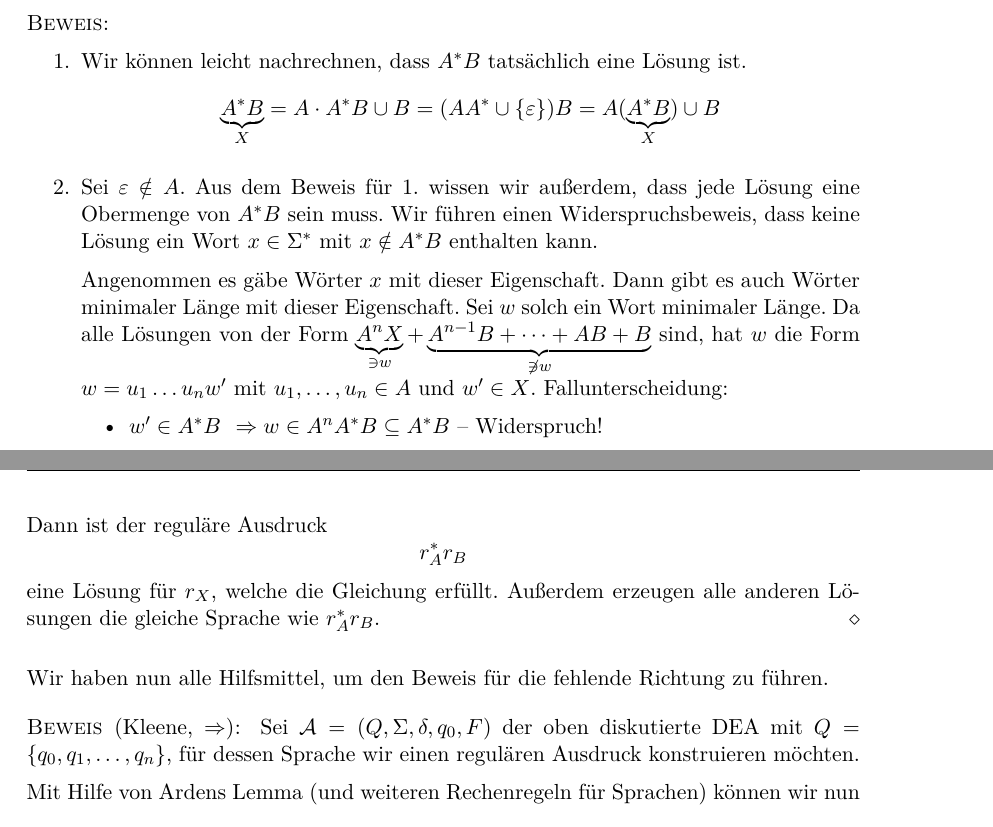
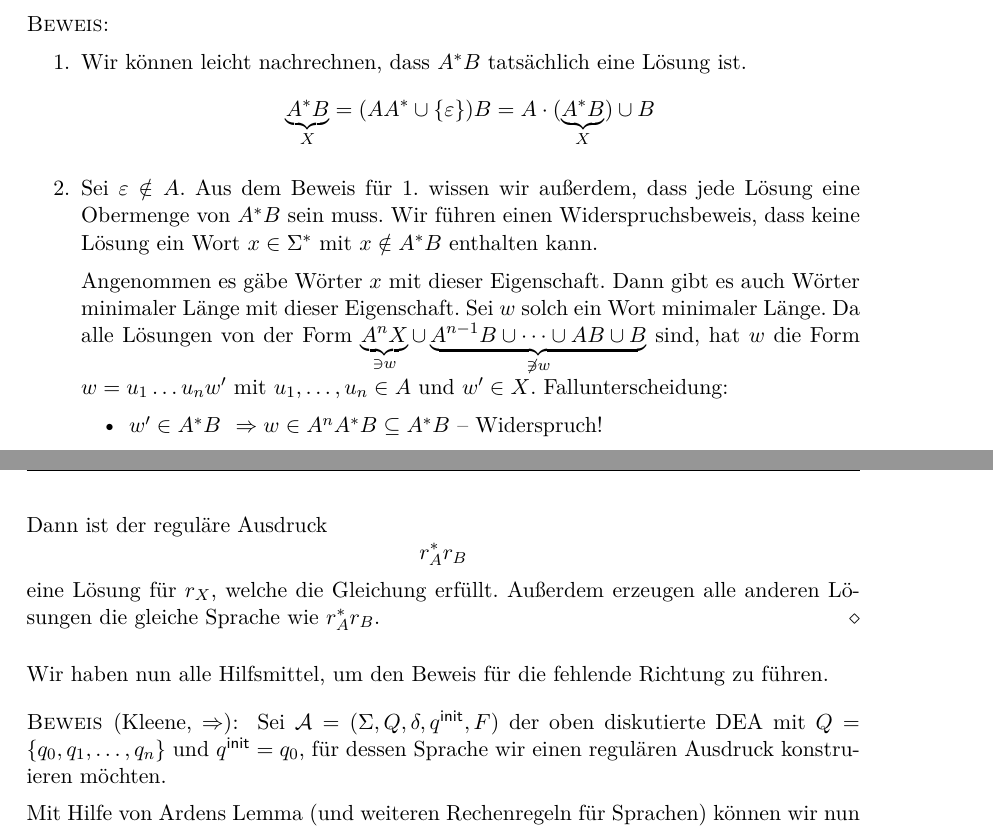
Before and after one commit to proglang/Informatik-III-Theoretische-Informatik, a LaTeX document (Info_3_Skript_WS2017-18.tex, which reads 2-Regulaere_Sprachen_und_endliche_Automaten.tex): two parts of pages 35 and 36 of 43, joined at a grey line, cut so that both start at the same text. Compiled offline with pdfLaTeX.

Commit message:
bugfixes

```diff
--- a/2-Regulaere_Sprachen_und_endliche_Automaten.tex
+++ b/2-Regulaere_Sprachen_und_endliche_Automaten.tex
@@ -2199,7 +2199,7 @@ Wir kennen bisher kein systematisches Verfahren zum Lösen solcher Gleichungen u
 \hfill \vspace{-\baselineskip} \\
 \begin{enumerate}
  \item Wir können leicht nachrechnen, dass $A^*B$ tatsächlich eine Lösung ist.
- $$ \underbrace{A^*B}_X = A\cdot A^*B \cup B = (AA^*\cup \{\Eps\})B = A(\underbrace{A^*B}_X)\cup B$$
+ $$ \underbrace{A^*B}_X = (AA^*\cup \{\Eps\})B = A\cdot (\underbrace{A^*B}_X)\cup B$$
  \item Sei $\Eps \notin A$.
  Aus dem Beweis für 1.\ wissen wir außerdem, dass jede Lösung eine Obermenge von $A^*B$ sein muss.
  Wir führen einen Widerspruchsbeweis, dass keine Lösung ein Wort $x\in\Sigma^*$ mit $x\notin A^*B$ enthalten kann.
@@ -2207,7 +2207,7 @@ Wir kennen bisher kein systematisches Verfahren zum Lösen solcher Gleichungen u
  Angenommen es gäbe Wörter $x$ mit dieser Eigenschaft.
  Dann gibt es auch Wörter minimaler Länge mit dieser Eigenschaft.
  Sei $w$ solch ein Wort minimaler Länge.
- Da alle Lösungen von der Form $\underbrace{A^nX}_{\ni w} + \underbrace{A^{n-1}B+\dots +AB+B}_{\not\ni w}$ sind, hat $w$ die Form
+ Da alle Lösungen von der Form $\underbrace{A^nX}_{\ni w} \cup \underbrace{A^{n-1}B \cup \dots \cup AB \cup B}_{\not\ni w}$ sind, hat $w$ die Form
  $w = u_1\dots u_n w'\text{ mit } u_1,\dots,u_n\in A\text{ und } w'\in X$.
  Fallunterscheidung:
  \begin{itemize}
@@ -2239,7 +2239,7 @@ Wir können Ardens Lemma wie folgt auch für reguläre Ausdrücke formulieren:
 Wir haben nun alle Hilfsmittel, um den Beweis für die fehlende Richtung zu führen.
 
 \begin{proof}[Kleene, \=>]
-  Sei $\A=({Q},\Sigma,\delta,q_0,F)$ der oben diskutierte \acs*{DEA} mit $Q = \{q_0,q_1,\dots,q_n\}$, für dessen Sprache wir einen regulären Ausdruck konstruieren möchten.
+  Sei $\A=(\Sigma,{Q},\delta,\qinit,F)$ der oben diskutierte \acs*{DEA} mit $Q = \{q_0,q_1,\dots,q_n\}$ und $\qinit=q_0$, für dessen Sprache wir einen regulären Ausdruck konstruieren möchten.
 
   Mit Hilfe von Ardens Lemma (und weiteren Rechenregeln für Sprachen) können wir nun das Gleichungssystem (TODO refer to) iterativ lösen.
     Wir beginnen mit Gleichung $r_n$:
```
Also changed, not shown: 3-Grammatiken_und_kontextfreie_Sprachen.tex (+1 -1 lines).
